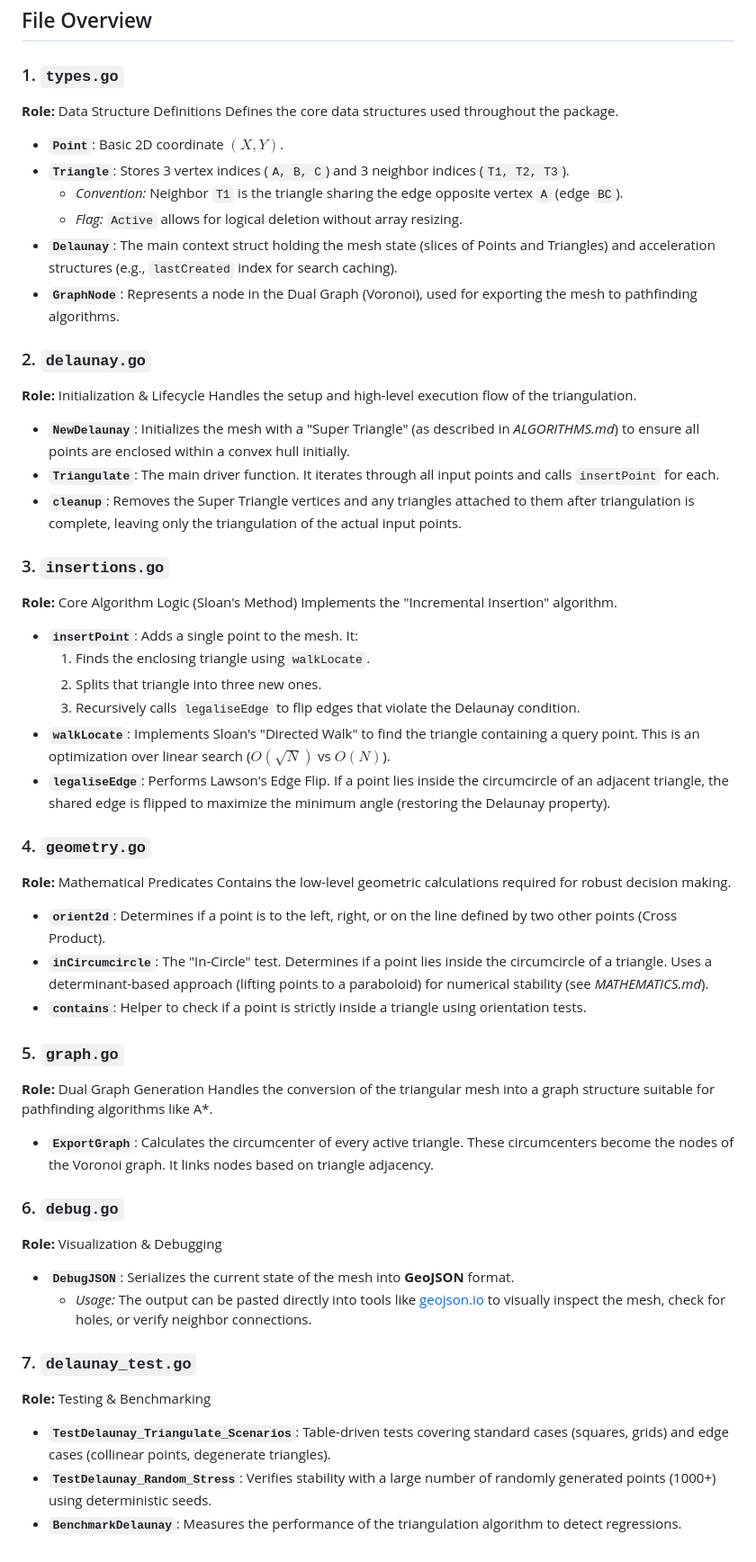
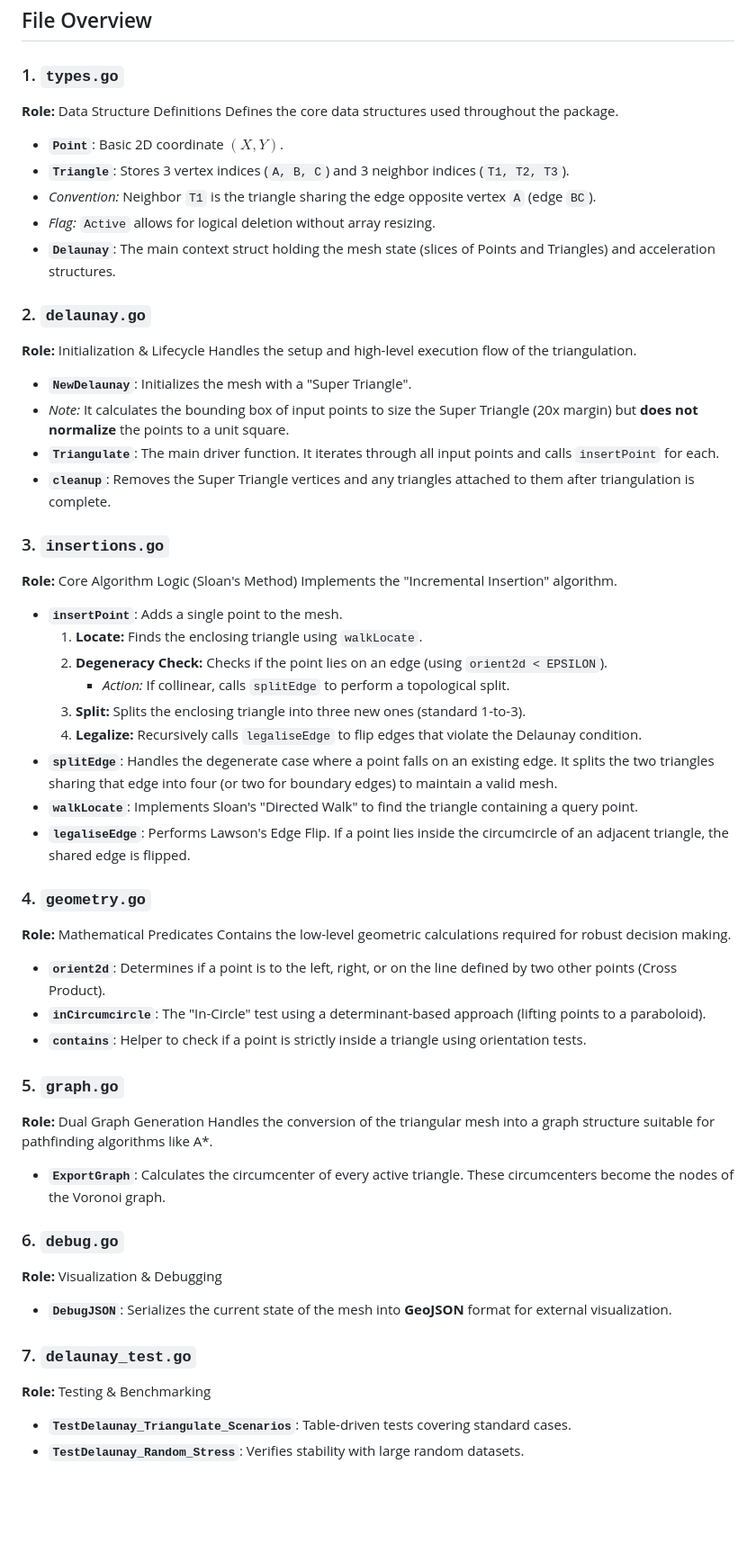
Before and after one commit to ORBWARRIOR/PolyNav, a Markdown page: docs/ALGORITHM_IMPLEMENTATION.md, the part around the change. Shown at 90% size. GitHub-like rendering; blank space fills up the shorter version.

```diff
--- a/docs/ALGORITHM_IMPLEMENTATION.md
+++ b/docs/ALGORITHM_IMPLEMENTATION.md
@@ -5,51 +5,66 @@ This document explains the structure and responsibility of each source file with
 ## File Overview
 
 ### 1. `types.go`
+
 **Role:** Data Structure Definitions
 Defines the core data structures used throughout the package.
-*   **`Point`**: Basic 2D coordinate $(X, Y)$.
-*   **`Triangle`**: Stores 3 vertex indices (`A, B, C`) and 3 neighbor indices (`T1, T2, T3`).
-    *   *Convention:* Neighbor `T1` is the triangle sharing the edge opposite vertex `A` (edge `BC`).
-    *   *Flag:* `Active` allows for logical deletion without array resizing.
-*   **`Delaunay`**: The main context struct holding the mesh state (slices of Points and Triangles) and acceleration structures (e.g., `lastCreated` index for search caching).
-*   **`GraphNode`**: Represents a node in the Dual Graph (Voronoi), used for exporting the mesh to pathfinding algorithms.
+
+* **`Point`**: Basic 2D coordinate $(X, Y)$.
+* **`Triangle`**: Stores 3 vertex indices (`A, B, C`) and 3 neighbor indices (`T1, T2, T3`).
+* *Convention:* Neighbor `T1` is the triangle sharing the edge opposite vertex `A` (edge `BC`).
+* *Flag:* `Active` allows for logical deletion without array resizing.
+* **`Delaunay`**: The main context struct holding the mesh state (slices of Points and Triangles) and acceleration structures.
 
 ### 2. `delaunay.go`
+
 **Role:** Initialization & Lifecycle
 Handles the setup and high-level execution flow of the triangulation.
-*   **`NewDelaunay`**: Initializes the mesh with a "Super Triangle" (as described in *ALGORITHMS.md*) to ensure all points are enclosed within a convex hull initially.
-*   **`Triangulate`**: The main driver function. It iterates through all input points and calls `insertPoint` for each.
-*   **`cleanup`**: Removes the Super Triangle vertices and any triangles attached to them after triangulation is complete, leaving only the triangulation of the actual input points.
+
+* **`NewDelaunay`**: Initializes the mesh with a "Super Triangle".
+* *Note:* It calculates the bounding box of input points to size the Super Triangle (20x margin) but **does not normalize** the points to a unit square.
+* **`Triangulate`**: The main driver function. It iterates through all input points and calls `insertPoint` for each.
+* **`cleanup`**: Removes the Super Triangle vertices and any triangles attached to them after triangulation is complete.
 
 ### 3. `insertions.go`
-**Role:** Core Algorithm Logic (Sloan's Method)
-Implements the "Incremental Insertion" algorithm.
-*   **`insertPoint`**: Adds a single point to the mesh. It:
-    1.  Finds the enclosing triangle using `walkLocate`.
-    2.  Splits that triangle into three new ones.
-    3.  Recursively calls `legaliseEdge` to flip edges that violate the Delaunay condition.
-*   **`walkLocate`**: Implements Sloan's "Directed Walk" to find the triangle containing a query point. This is an optimization over linear search ($O(\sqrt{N})$ vs $O(N)$).
-*   **`legaliseEdge`**: Performs Lawson's Edge Flip. If a point lies inside the circumcircle of an adjacent triangle, the shared edge is flipped to maximize the minimum angle (restoring the Delaunay property).
+
+ **Role:** Core Algorithm Logic (Sloan's Method)
+ Implements the "Incremental Insertion" algorithm.
+
+ * **`insertPoint`**: Adds a single point to the mesh.
+     1. **Locate:** Finds the enclosing triangle using `walkLocate`.
+     2. **Degeneracy Check:** Checks if the point lies on an edge (using `orient2d < EPSILON`).
+         * *Action:* If collinear, calls `splitEdge` to perform a topological split.
+     3. **Split:** Splits the enclosing triangle into three new ones (standard 1-to-3).
+     4. **Legalize:** Recursively calls `legaliseEdge` to flip edges that violate the Delaunay condition.
+ * **`splitEdge`**: Handles the degenerate case where a point falls on an existing edge. It splits the two triangles sharing that edge into four (or two for boundary edges) to maintain a valid mesh.
+ * **`walkLocate`**: Implements Sloan's "Directed Walk" to find the triangle containing a query point.
+ * **`legaliseEdge`**: Performs Lawson's Edge Flip. If a point lies inside the circumcircle of an adjacent triangle, the shared edge is flipped.
 
 ### 4. `geometry.go`
+
 **Role:** Mathematical Predicates
 Contains the low-level geometric calculations required for robust decision making.
-*   **`orient2d`**: Determines if a point is to the left, right, or on the line defined by two other points (Cross Product).
-*   **`inCircumcircle`**: The "In-Circle" test. Determines if a point lies inside the circumcircle of a triangle. Uses a determinant-based approach (lifting points to a paraboloid) for numerical stability (see *MATHEMATICS.md*).
-*   **`contains`**: Helper to check if a point is strictly inside a triangle using orientation tests.
+
+* **`orient2d`**: Determines if a point is to the left, right, or on the line defined by two other points (Cross Product).
+* **`inCircumcircle`**: The "In-Circle" test using a determinant-based approach (lifting points to a paraboloid).
+* **`contains`**: Helper to check if a point is strictly inside a triangle using orientation tests.
 
 ### 5. `graph.go`
+
 **Role:** Dual Graph Generation
 Handles the conversion of the triangular mesh into a graph structure suitable for pathfinding algorithms like A*.
-*   **`ExportGraph`**: Calculates the circumcenter of every active triangle. These circumcenters become the nodes of the Voronoi graph. It links nodes based on triangle adjacency.
+
+* **`ExportGraph`**: Calculates the circumcenter of every active triangle. These circumcenters become the nodes of the Voronoi graph.
 
 ### 6. `debug.go`
+
 **Role:** Visualization & Debugging
-*   **`DebugJSON`**: Serializes the current state of the mesh into **GeoJSON** format.
-    *   *Usage:* The output can be pasted directly into tools like [geojson.io](https://geojson.io) to visually inspect the mesh, check for holes, or verify neighbor connections.
+
+* **`DebugJSON`**: Serializes the current state of the mesh into **GeoJSON** format for external visualization.
 
 ### 7. `delaunay_test.go`
+
 **Role:** Testing & Benchmarking
-*   **`TestDelaunay_Triangulate_Scenarios`**: Table-driven tests covering standard cases (squares, grids) and edge cases (collinear points, degenerate triangles).
-*   **`TestDelaunay_Random_Stress`**: Verifies stability with a large number of randomly generated points (1000+) using deterministic seeds.
-*   **`BenchmarkDelaunay`**: Measures the performance of the triangulation algorithm to detect regressions.
+
+* **`TestDelaunay_Triangulate_Scenarios`**: Table-driven tests covering standard cases.
+* **`TestDelaunay_Random_Stress`**: Verifies stability with large random datasets.
```
Also changed, not shown: docs/ALGORITHMS.md (+26 -5 lines).
